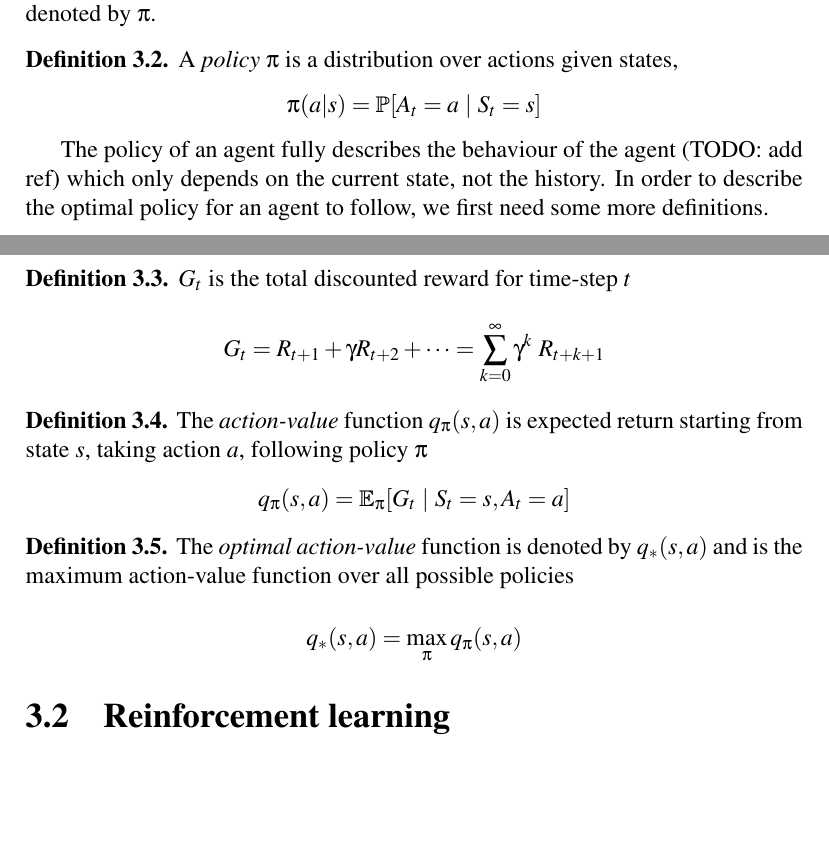
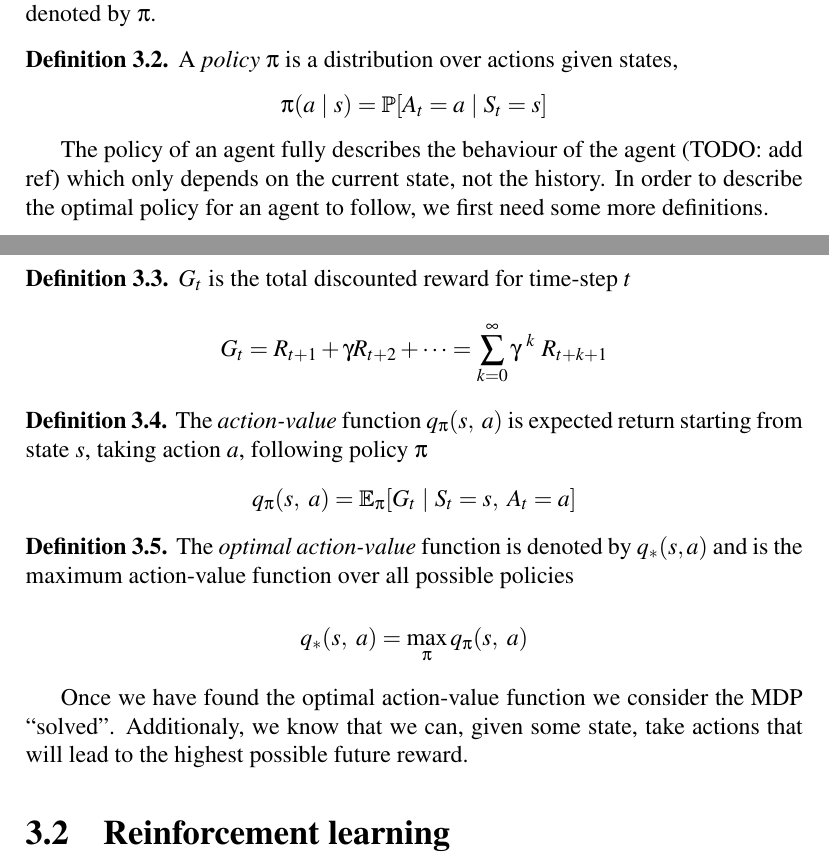
Before and after one commit to seanjparker/Undergrad_RL_Project, a LaTeX thesis (report.tex, which reads chapters/chapter3/chapter3.tex): two parts of pages 15 and 16 of 17, joined at a grey line, cut so that both start at the same text, the shorter picture padded with empty space. Compiled offline with pdfLaTeX; a LaTeX package or settings file that is missing is left out.

Commit message:
Finish section 3.1

```diff
--- a/chapters/chapter3/chapter3.tex
+++ b/chapters/chapter3/chapter3.tex
@@ -46,7 +46,7 @@ Overall, we need to know a strategy that provides the best action to take in a g
 \begin{defn}
 	A \textit{policy} $\pi$ is a distribution over actions given states,
 	\begin{center}
-		$\pi(a | s)=\mathbb{P}[A_t=a~|~S_t=s]$
+		$\pi(a~|~s)=\mathbb{P}[A_t=a~|~S_t=s]$
 	\end{center}
 \end{defn}
 
@@ -56,14 +56,14 @@ The policy of an agent fully describes the behaviour of the agent (TODO: add ref
 	$G_t$ is the total discounted reward for time-step $t$
 	\vspace*{-7mm}
 	\begin{center}
-		$$G_t = R_{t+1} + \gamma R_{t+2} + \dots = \sum_{k=0}^{\infty}\gamma^k~R_{t+k+1}$$
+		$$G_t = R_{t+1} + \gamma R_{t+2} + \dots = \sum_{k=0}^{\infty}\gamma^{~k}~R_{t+k+1}$$
 	\end{center}
 \end{defn}
 
 \begin{defn}
-	The \textit{action-value} function $q_\pi(s, a)$ is expected return starting from state $s$, taking action $a$, following policy $\pi$
+	The \textit{action-value} function $q_\pi(s,~a)$ is expected return starting from state $s$, taking action $a$, following policy $\pi$
 	\begin{center}
-		$q_\pi(s, a)=\mathbb{E}_\pi[G_t~|~S_t=s, A_t=a]$
+		$q_\pi(s,~a)=\mathbb{E}_\pi[G_t~|~S_t=s,~A_t=a]$
 	\end{center}
 \end{defn}
 
@@ -71,9 +71,11 @@ The policy of an agent fully describes the behaviour of the agent (TODO: add ref
 	The \textit{optimal action-value} function is denoted by $q_*(s, a)$ and is the maximum action-value function over all possible policies
 	\vspace*{-7mm}
 	\begin{center}
-		$$q_*(s, a)=\max_\pi q_\pi(s, a)$$
+		$$q_*(s,~a)=\max_\pi q_\pi(s,~a)$$
 	\end{center}
 \end{defn}
+
+Once we have found the optimal action-value function we consider the MDP ``solved''. Additionaly, we know that we can, given some state, take actions that will lead to the highest possible future reward.
 
 \section{Reinforcement learning}
 \label{dsgn:sec:rl}
```
Also changed, not shown: report.pdf.
